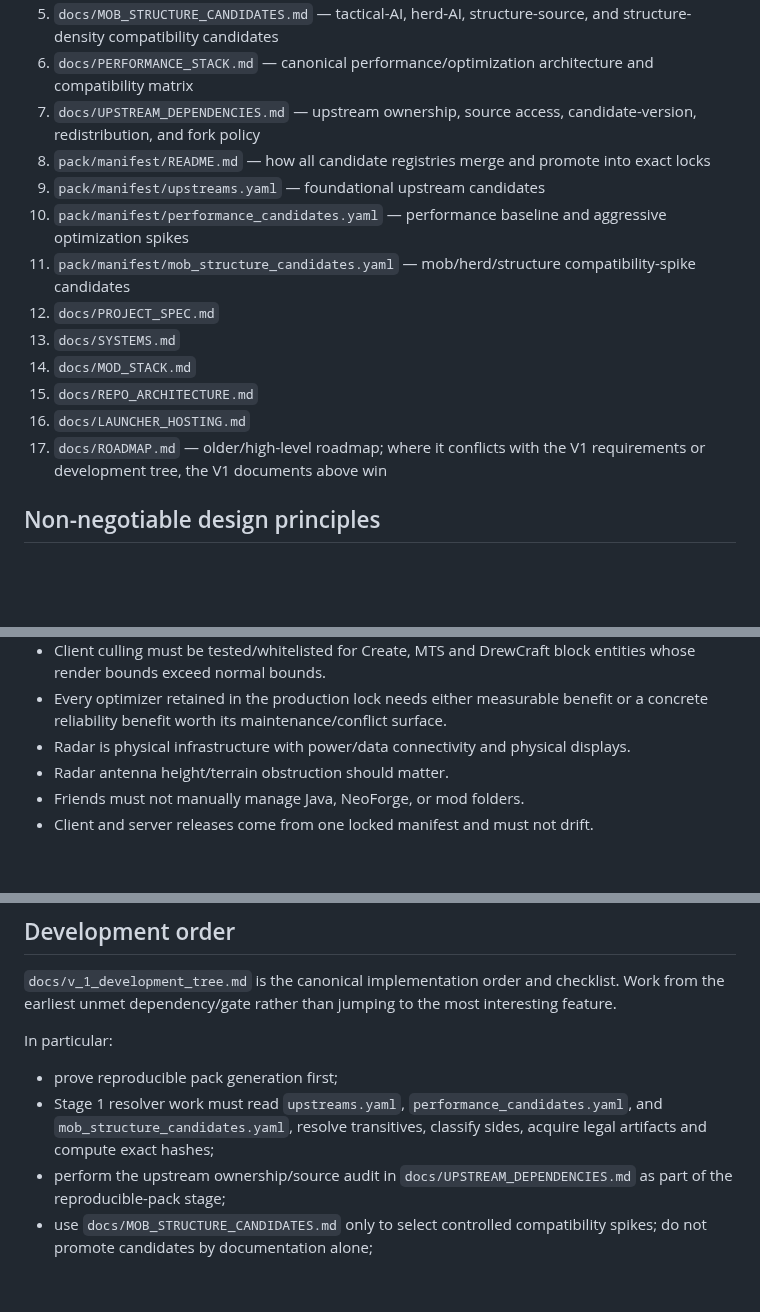
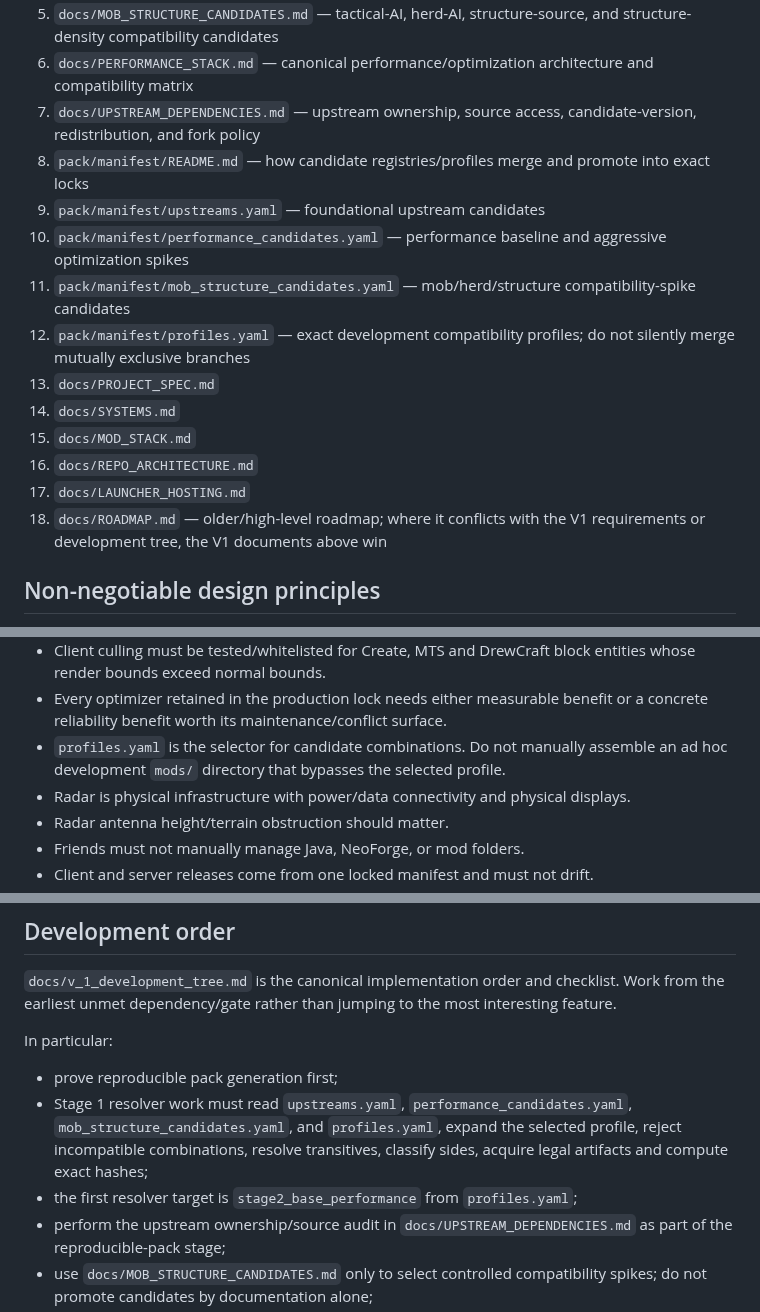
Before and after one commit to DrewPhi/DrewCraft, a Markdown page: AGENTS.md, 3 parts joined by grey strips. GitHub-like rendering; blank space fills up the shorter version.

Commit message:
Make compatibility profiles mandatory agent input

```diff
--- a/AGENTS.md
+++ b/AGENTS.md
@@ -11,16 +11,17 @@ Before making architectural or implementation changes, read:
 5. `docs/MOB_STRUCTURE_CANDIDATES.md` — tactical-AI, herd-AI, structure-source, and structure-density compatibility candidates
 6. `docs/PERFORMANCE_STACK.md` — canonical performance/optimization architecture and compatibility matrix
 7. `docs/UPSTREAM_DEPENDENCIES.md` — upstream ownership, source access, candidate-version, redistribution, and fork policy
-8. `pack/manifest/README.md` — how all candidate registries merge and promote into exact locks
+8. `pack/manifest/README.md` — how candidate registries/profiles merge and promote into exact locks
 9. `pack/manifest/upstreams.yaml` — foundational upstream candidates
 10. `pack/manifest/performance_candidates.yaml` — performance baseline and aggressive optimization spikes
 11. `pack/manifest/mob_structure_candidates.yaml` — mob/herd/structure compatibility-spike candidates
-12. `docs/PROJECT_SPEC.md`
-13. `docs/SYSTEMS.md`
-14. `docs/MOD_STACK.md`
-15. `docs/REPO_ARCHITECTURE.md`
-16. `docs/LAUNCHER_HOSTING.md`
-17. `docs/ROADMAP.md` — older/high-level roadmap; where it conflicts with the V1 requirements or development tree, the V1 documents above win
+12. `pack/manifest/profiles.yaml` — exact development compatibility profiles; do not silently merge mutually exclusive branches
+13. `docs/PROJECT_SPEC.md`
+14. `docs/SYSTEMS.md`
+15. `docs/MOD_STACK.md`
+16. `docs/REPO_ARCHITECTURE.md`
+17. `docs/LAUNCHER_HOSTING.md`
+18. `docs/ROADMAP.md` — older/high-level roadmap; where it conflicts with the V1 requirements or development tree, the V1 documents above win
 
 ## Non-negotiable design principles
 
@@ -57,6 +58,7 @@ Before making architectural or implementation changes, read:
 - C2ME is an isolated world-build compatibility spike until Terrain Diffusion/structure output, restart safety, and corruption tests pass; do not silently add it to production.
 - Client culling must be tested/whitelisted for Create, MTS and DrewCraft block entities whose render bounds exceed normal bounds.
 - Every optimizer retained in the production lock needs either measurable benefit or a concrete reliability benefit worth its maintenance/conflict surface.
+- `profiles.yaml` is the selector for candidate combinations. Do not manually assemble an ad hoc development `mods/` directory that bypasses the selected profile.
 - Radar is physical infrastructure with power/data connectivity and physical displays.
 - Radar antenna height/terrain obstruction should matter.
 - Friends must not manually manage Java, NeoForge, or mod folders.
@@ -71,7 +73,8 @@ Before making architectural or implementation changes, read:
 In particular:
 
 - prove reproducible pack generation first;
-- Stage 1 resolver work must read `upstreams.yaml`, `performance_candidates.yaml`, and `mob_structure_candidates.yaml`, resolve transitives, classify sides, acquire legal artifacts and compute exact hashes;
+- Stage 1 resolver work must read `upstreams.yaml`, `performance_candidates.yaml`, `mob_structure_candidates.yaml`, and `profiles.yaml`, expand the selected profile, reject incompatible combinations, resolve transitives, classify sides, acquire legal artifacts and compute exact hashes;
+- the first resolver target is `stage2_base_performance` from `profiles.yaml`;
 - perform the upstream ownership/source audit in `docs/UPSTREAM_DEPENDENCIES.md` as part of the reproducible-pack stage;
 - use `docs/MOB_STRUCTURE_CANDIDATES.md` only to select controlled compatibility spikes; do not promote candidates by documentation alone;
 - use `docs/PERFORMANCE_STACK.md` to extend the Stage 2 technical baseline with the intended optimization suite;
```
Also changed, not shown: other parts of AGENTS.md (+1 -0 lines).
